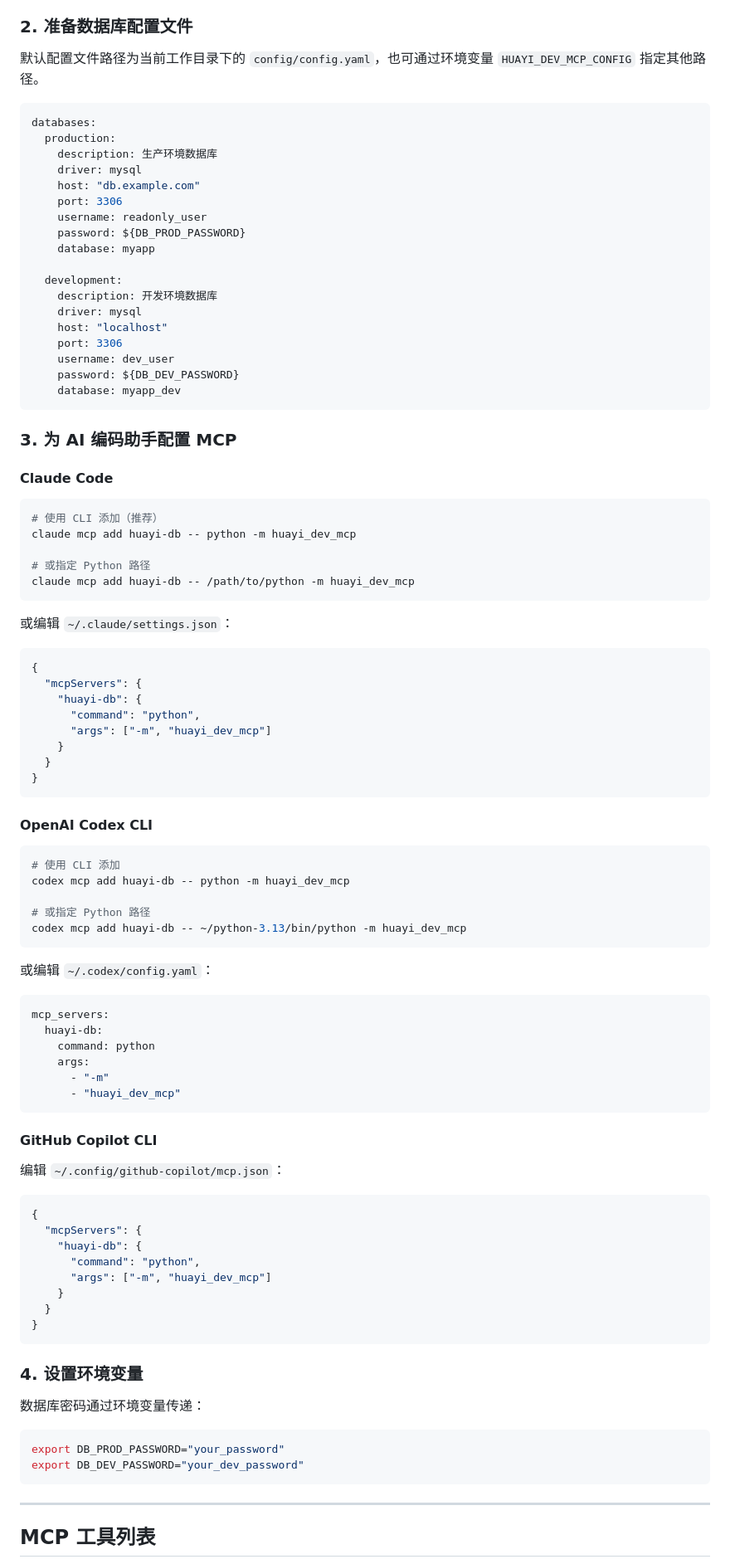
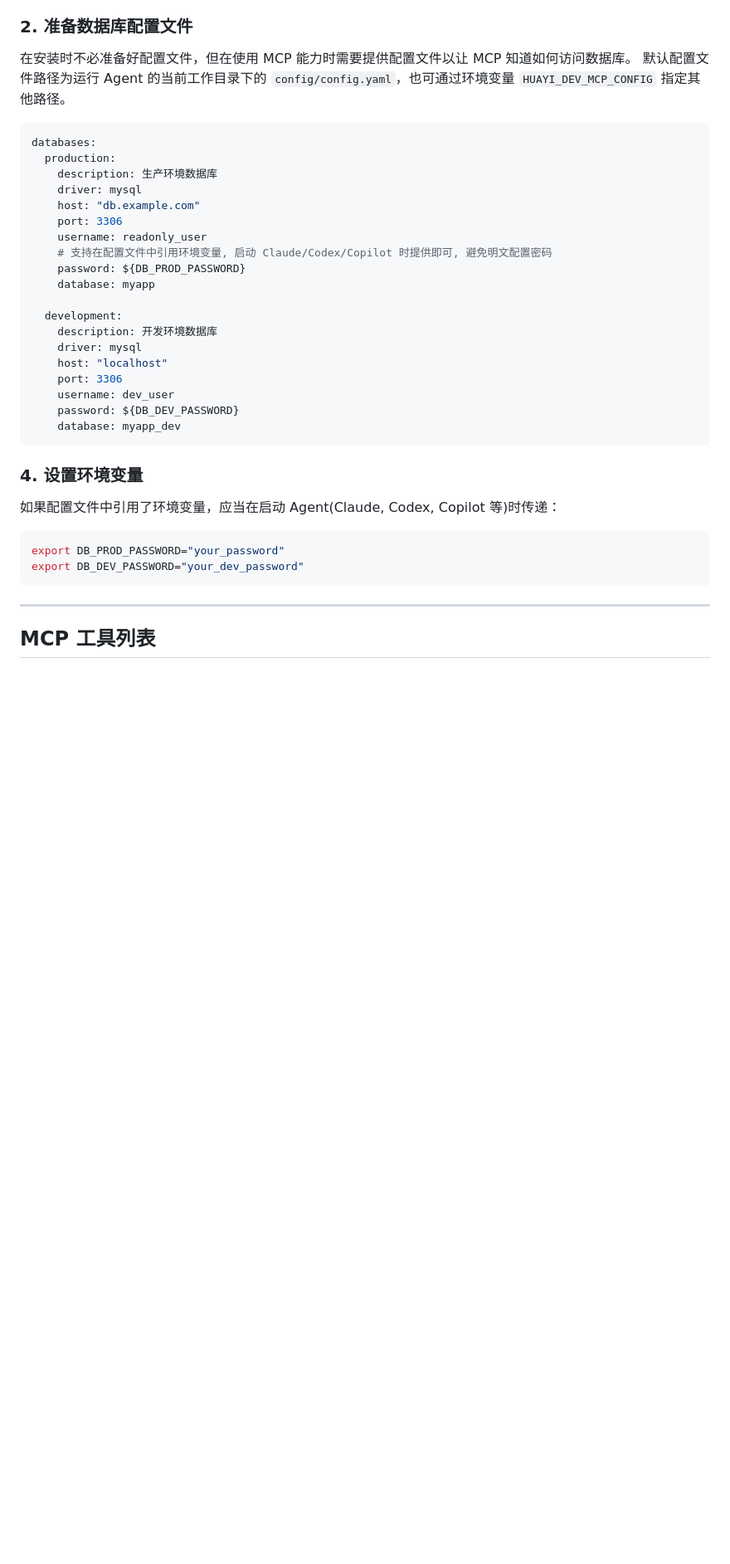
Before and after one commit to dspo/agent-marketplace, a Markdown page: README.md, the part around one of its changes. Shown at 83% size. GitHub-like rendering; blank space fills up the shorter version.

Commit message:
更新 README 以优先推荐 MCP 并修正项目名称

````diff
--- a/README.md
+++ b/README.md
@@ -22,7 +60,8 @@ pip install -e .
 
 ### 2. 准备数据库配置文件
 
-默认配置文件路径为当前工作目录下的 `config/config.yaml`，也可通过环境变量 `HUAYI_DEV_MCP_CONFIG` 指定其他路径。
+在安装时不必准备好配置文件，但在使用 MCP 能力时需要提供配置文件以让 MCP 知道如何访问数据库。
+默认配置文件路径为运行 Agent 的当前工作目录下的 `config/config.yaml`，也可通过环境变量 `HUAYI_DEV_MCP_CONFIG` 指定其他路径。
 
 ```yaml
 databases:
@@ -32,6 +71,7 @@ databases:
     host: "db.example.com"
     port: 3306
     username: readonly_user
+    # 支持在配置文件中引用环境变量, 启动 Claude/Codex/Copilot 时提供即可, 避免明文配置密码
     password: ${DB_PROD_PASSWORD}
     database: myapp
 
@@ -45,76 +85,14 @@ databases:
     database: myapp_dev
 ```
 
-### 3. 为 AI 编码助手配置 MCP
-
-#### Claude Code
-
-```bash
-# 使用 CLI 添加（推荐）
-claude mcp add huayi-db -- python -m huayi_dev_mcp
-
-# 或指定 Python 路径
-claude mcp add huayi-db -- /path/to/python -m huayi_dev_mcp
-```
-
-或编辑 `~/.claude/settings.json`：
-
-```json
-{
-  "mcpServers": {
-    "huayi-db": {
-      "command": "python",
-      "args": ["-m", "huayi_dev_mcp"]
-    }
-  }
-}
-```
-
-#### OpenAI Codex CLI
-
-```bash
-# 使用 CLI 添加
-codex mcp add huayi-db -- python -m huayi_dev_mcp
-
-# 或指定 Python 路径
-codex mcp add huayi-db -- ~/python-3.13/bin/python -m huayi_dev_mcp
-```
-
-或编辑 `~/.codex/config.yaml`：
-
-```yaml
-mcp_servers:
-  huayi-db:
-    command: python
-    args:
-      - "-m"
-      - "huayi_dev_mcp"
-```
-
-#### GitHub Copilot CLI
-
-编辑 `~/.config/github-copilot/mcp.json`：
-
-```json
-{
-  "mcpServers": {
-    "huayi-db": {
-      "command": "python",
-      "args": ["-m", "huayi_dev_mcp"]
-    }
-  }
-}
-```
-
 ### 4. 设置环境变量
 
-数据库密码通过环境变量传递：
+如果配置文件中引用了环境变量，应当在启动 Agent(Claude, Codex, Copilot 等)时传递：
 
 ```bash
 export DB_PROD_PASSWORD="your_password"
 export DB_DEV_PASSWORD="your_dev_password"
 ```
-
 ---
 
 ## MCP 工具列表
````
Also changed, not shown: other parts of README.md (+42 -8 lines), huayi-dev-mcp/README.md (+1 -1 lines).
